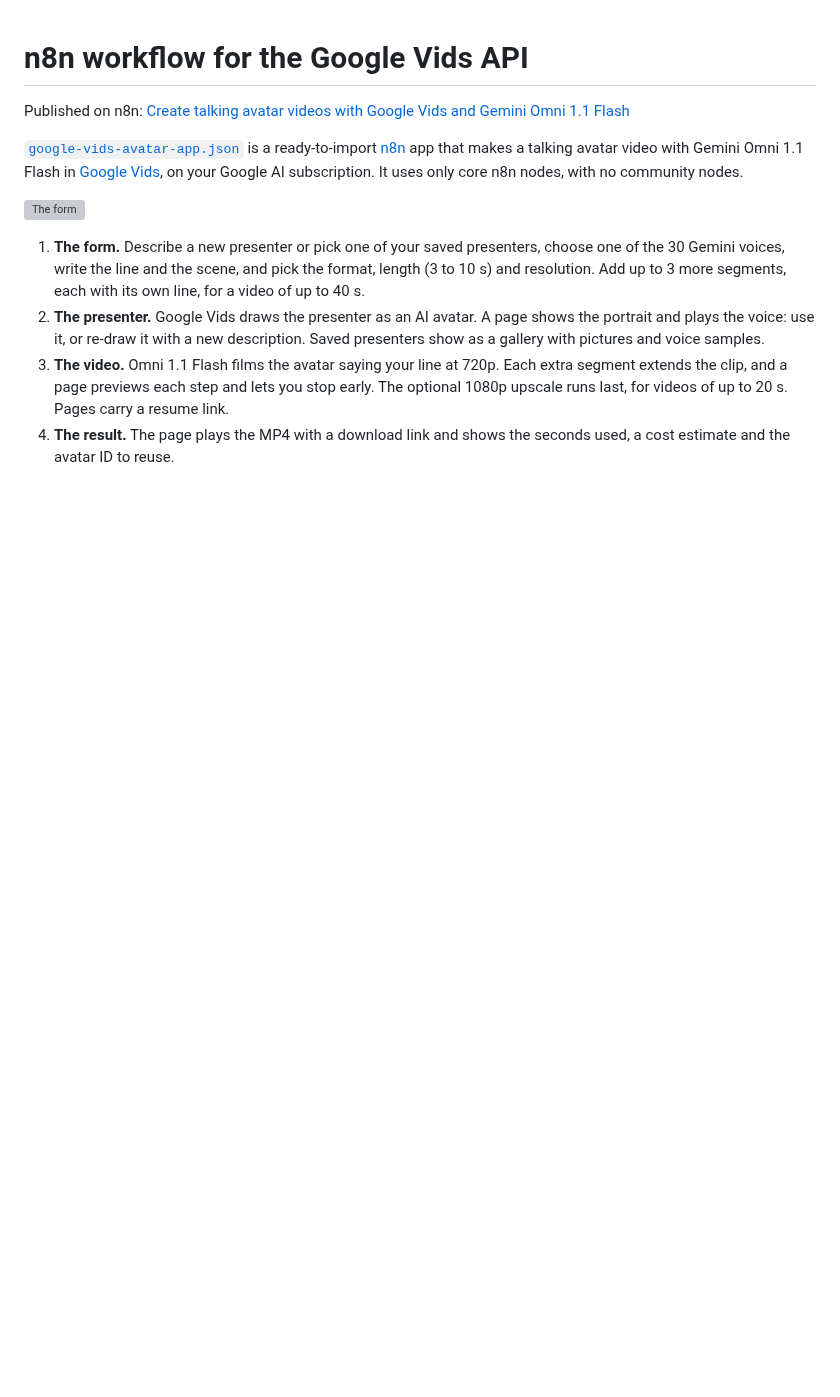
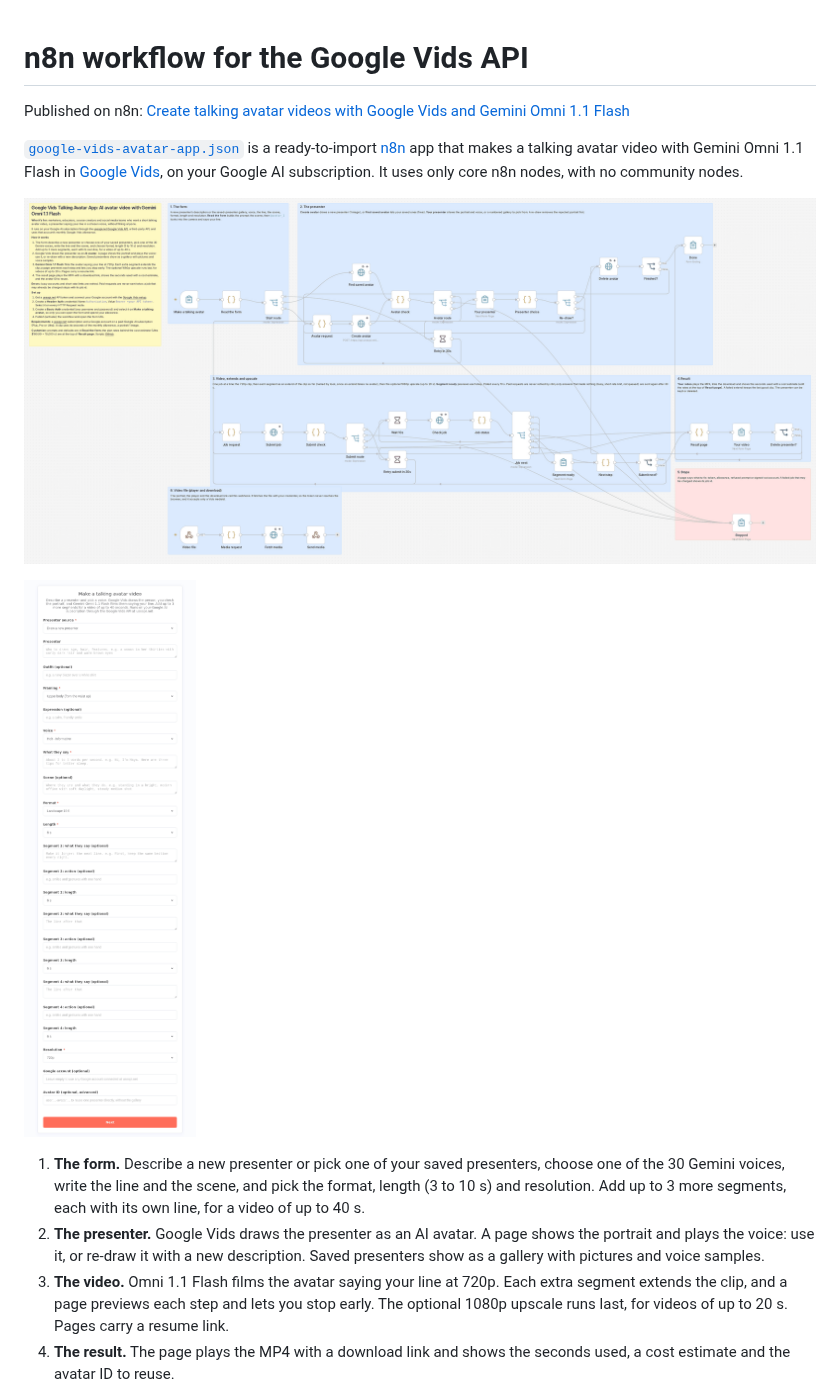
Before and after one commit to useapi/google-vids-api, a Markdown page: n8n/README.md, the part around one of its changes. Drawn GitHub-style; pictures changed too: n8n/google-vids-avatar-00-canvas.png (added), n8n/google-vids-avatar-01-form.png (added); blank space fills up the shorter version; grey boxes are pictures that could not be loaded.

Commit message:
n8n README: fresh canvas and form screenshots (were gitignored and outdated)
The two README images were never committed (*.png is gitignored) and showed old
text. New canvas and empty-form screenshots from a local n8n import, a gitignore
negation for them, and the result-page image dropped (it showed a private link).

```diff
--- a/n8n/README.md
+++ b/n8n/README.md
@@ -4,7 +4,9 @@ Published on n8n: [Create talking avatar videos with Google Vids and Gemini Omni
 
 [`google-vids-avatar-app.json`](./google-vids-avatar-app.json) is a ready-to-import [n8n](https://n8n.io) app that makes a talking avatar video with Gemini Omni 1.1 Flash in [Google Vids](https://useapi.net/docs/api-google-vids-v1?utm_source=github.com&utm_medium=referral&utm_campaign=google-vids-api), on your Google AI subscription. It uses only core n8n nodes, with no community nodes.
 
-![The form](./vids-avatar-app-01-form.png)
+![The workflow in the n8n editor: the form, the presenter, the video segments, the result page and the media webhook](./google-vids-avatar-00-canvas.png)
+
+![The form: presenter, outfit, framing, voice, the line, the scene, format, length, up to 3 more segments and resolution](./google-vids-avatar-01-form.png)
 
 1. **The form.** Describe a new presenter or pick one of your saved presenters, choose one of the 30 Gemini voices, write the line and the scene, and pick the format, length (3 to 10 s) and resolution. Add up to 3 more segments, each with its own line, for a video of up to 40 s.
 2. **The presenter.** Google Vids draws the presenter as an AI avatar. A page shows the portrait and plays the voice: use it, or re-draw it with a new description. Saved presenters show as a gallery with pictures and voice samples.
```
Also changed, not shown: other parts of n8n/README.md (+0 -2 lines), 1 other file.
